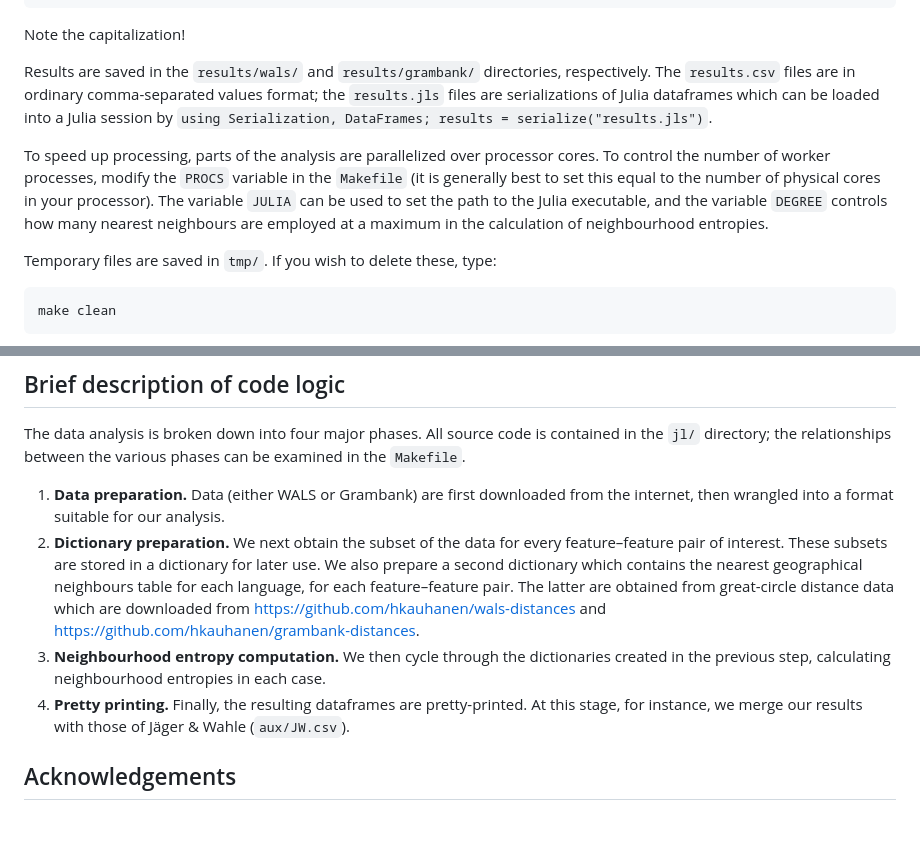
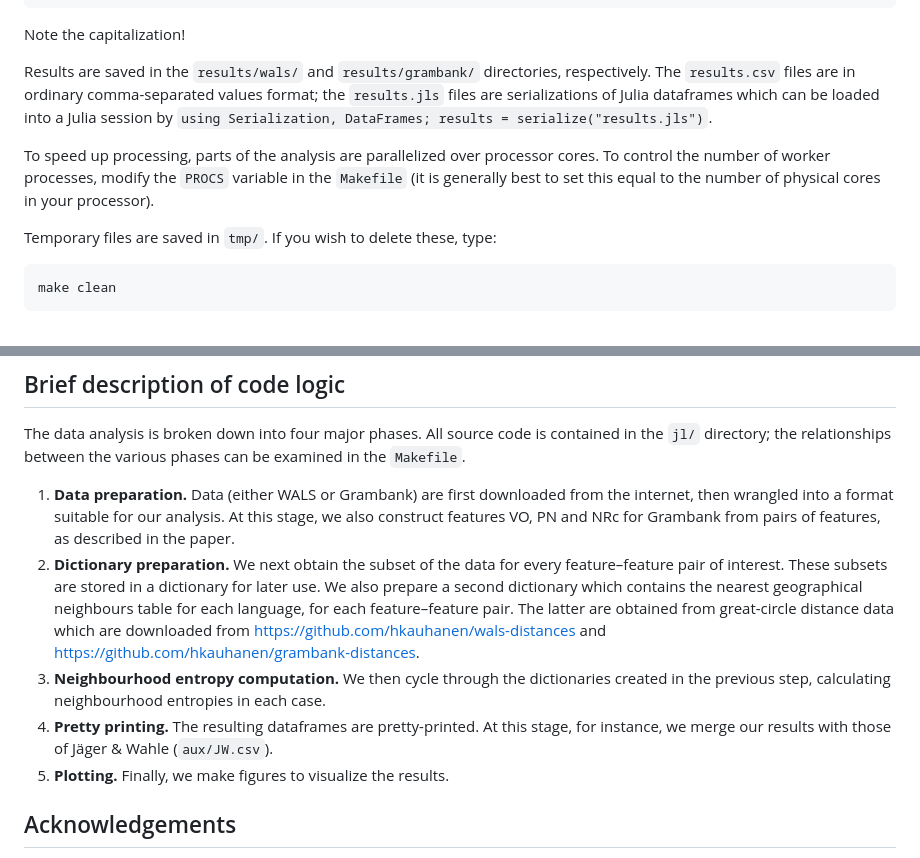
Before and after one commit to hkauhanen/sanguche, a Markdown page: README.md, 2 parts joined by grey strips. Drawn GitHub-style; blank space fills up the shorter version.

```diff
--- a/README.md
+++ b/README.md
@@ -25,7 +25,7 @@ Note the capitalization!
 
 Results are saved in the `results/wals/` and `results/grambank/` directories, respectively. The `results.csv` files are in ordinary comma-separated values format; the `results.jls` files are serializations of Julia dataframes which can be loaded into a Julia session by `using Serialization, DataFrames; results = serialize("results.jls")`.
 
-To speed up processing, parts of the analysis are parallelized over processor cores. To control the number of worker processes, modify the `PROCS` variable in the `Makefile` (it is generally best to set this equal to the number of physical cores in your processor). The variable `JULIA` can be used to set the path to the Julia executable, and the variable `DEGREE` controls how many nearest neighbours are employed at a maximum in the calculation of neighbourhood entropies.
+To speed up processing, parts of the analysis are parallelized over processor cores. To control the number of worker processes, modify the `PROCS` variable in the `Makefile` (it is generally best to set this equal to the number of physical cores in your processor).
 
 Temporary files are saved in `tmp/`. If you wish to delete these, type:
 
@@ -52,10 +52,11 @@ These will appear in `results/plots/`. Plotting is handled by R; the following p
 
 The data analysis is broken down into four major phases. All source code is contained in the `jl/` directory; the relationships between the various phases can be examined in the `Makefile`.
 
-1. **Data preparation.** Data (either WALS or Grambank) are first downloaded from the internet, then wrangled into a format suitable for our analysis.
+1. **Data preparation.** Data (either WALS or Grambank) are first downloaded from the internet, then wrangled into a format suitable for our analysis. At this stage, we also construct features VO, PN and NRc for Grambank from pairs of features, as described in the paper.
 1. **Dictionary preparation.** We next obtain the subset of the data for every feature–feature pair of interest. These subsets are stored in a dictionary for later use. We also prepare a second dictionary which contains the nearest geographical neighbours table for each language, for each feature–feature pair. The latter are obtained from great-circle distance data which are downloaded from <https://github.com/hkauhanen/wals-distances> and <https://github.com/hkauhanen/grambank-distances>.
 1. **Neighbourhood entropy computation.** We then cycle through the dictionaries created in the previous step, calculating neighbourhood entropies in each case.
-1. **Pretty printing.** Finally, the resulting dataframes are pretty-printed. At this stage, for instance, we merge our results with those of Jäger & Wahle (`aux/JW.csv`).
+1. **Pretty printing.** The resulting dataframes are pretty-printed. At this stage, for instance, we merge our results with those of Jäger & Wahle (`aux/JW.csv`).
+1. **Plotting.** Finally, we make figures to visualize the results.
 
 
 ## Acknowledgements
```
